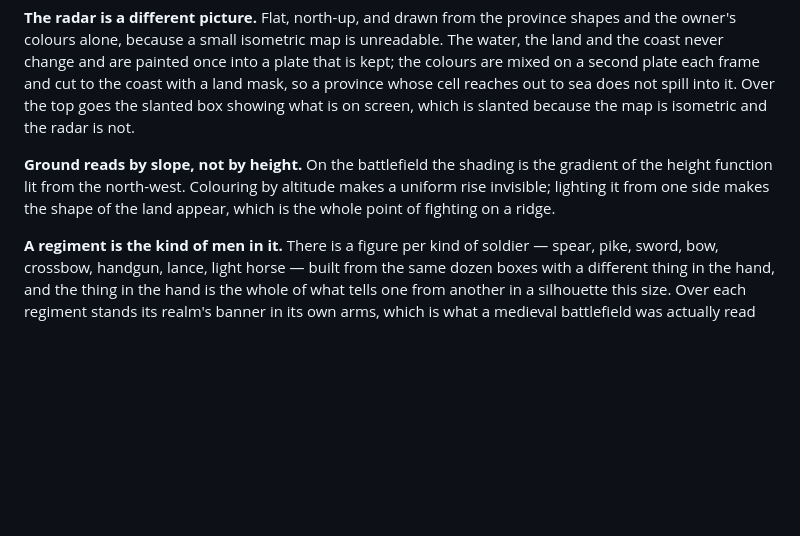
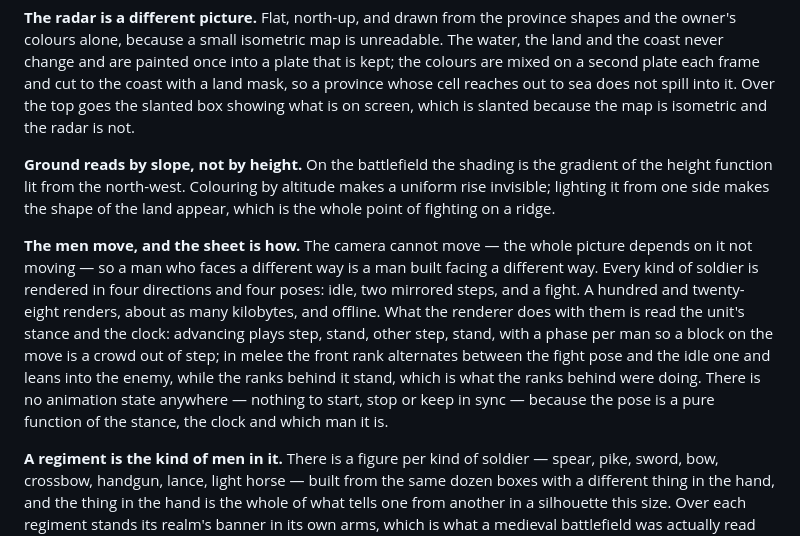
Before and after one commit to Hercegman/regna, a Markdown page: docs/design.md, the part around the change. GitHub-like rendering; blank space fills up the shorter version.

```diff
--- a/docs/design.md
+++ b/docs/design.md
@@ -503,6 +503,19 @@ the gradient of the height function lit from the north-west. Colouring by
 altitude makes a uniform rise invisible; lighting it from one side makes the
 shape of the land appear, which is the whole point of fighting on a ridge.
 
+**The men move, and the sheet is how.** The camera cannot move — the whole
+picture depends on it not moving — so a man who faces a different way is a
+man built facing a different way. Every kind of soldier is rendered in four
+directions and four poses: idle, two mirrored steps, and a fight. A hundred
+and twenty-eight renders, about as many kilobytes, and offline. What the
+renderer does with them is read the unit's stance and the clock: advancing
+plays step, stand, other step, stand, with a phase per man so a block on the
+move is a crowd out of step; in melee the front rank alternates between the
+fight pose and the idle one and leans into the enemy, while the ranks behind
+it stand, which is what the ranks behind were doing. There is no animation
+state anywhere — nothing to start, stop or keep in sync — because the pose is
+a pure function of the stance, the clock and which man it is.
+
 **A regiment is the kind of men in it.** There is a figure per kind of
 soldier — spear, pike, sword, bow, crossbow, handgun, lance, light horse —
 built from the same dozen boxes with a different thing in the hand, and the
```
Also changed, not shown: README.md (+11 -0 lines), docs/screenshots/battle.png, docs/screenshots/campaign.png, docs/screenshots/sea.png, public/sprites.png, 7 other files.
